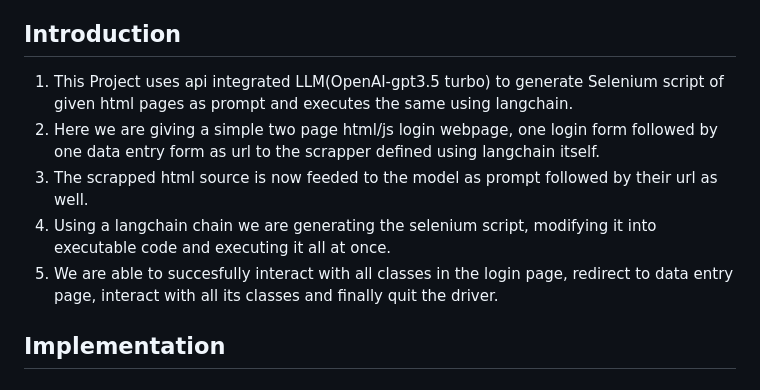
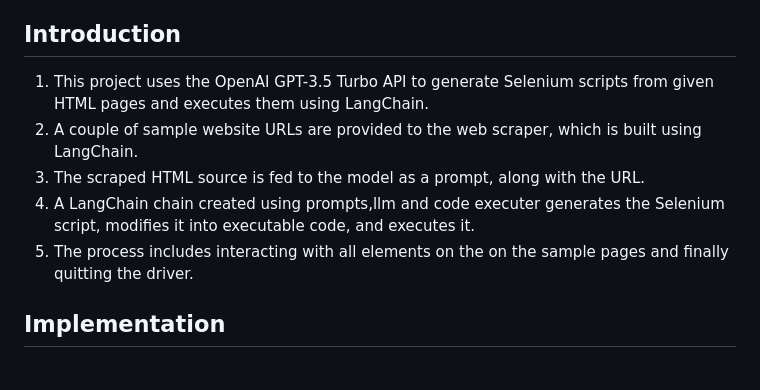
Before and after one commit to Baruningithub/LLM-automated-Selenium-Testing, a Markdown page: README.md, the part around the change. GitHub-like rendering.

```diff
--- a/README.md
+++ b/README.md
@@ -10,11 +10,12 @@
 7. [Links and References](#links-and-references)
 ## Introduction
 
-1. This Project uses api integrated LLM(OpenAI-gpt3.5 turbo) to generate Selenium script of given html pages as prompt and executes the same using langchain.
-2. Here we are giving a simple two page html/js login webpage, one login form followed by one data entry form as url to the scrapper defined using langchain itself.
-3. The scrapped html source is now feeded to the model as prompt followed by their url as well.
-4. Using a langchain chain we are generating the selenium script, modifying it into executable code and executing it all at once.
-5. We are able to succesfully interact with all classes in the login page, redirect to data entry page, interact with all its classes and finally quit the driver.
+1. This project uses the OpenAI GPT-3.5 Turbo API to generate Selenium scripts from given HTML pages and executes them using LangChain.
+2. A couple of sample website URLs are provided to the web scraper, which is built using LangChain.
+3. The scraped HTML source is fed to the model as a prompt, along with the URL.
+4. A LangChain chain created using prompts,llm and code executer generates the Selenium script, modifies it into executable code, and executes it.
+5. The process includes interacting with all elements on the on the sample pages and finally quitting the driver.
+
 
 ## Implementation
 
```
